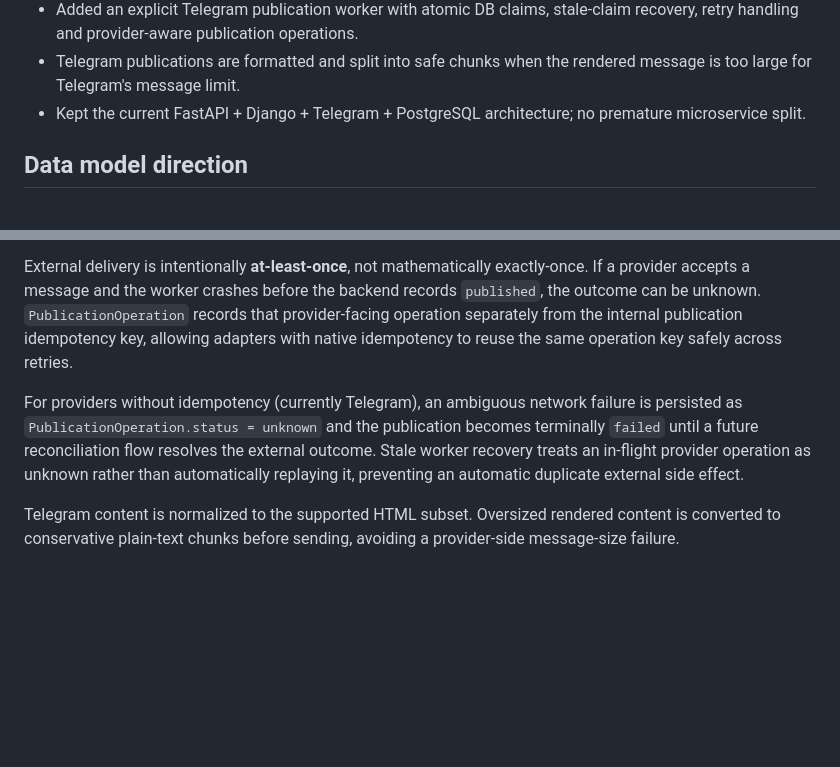
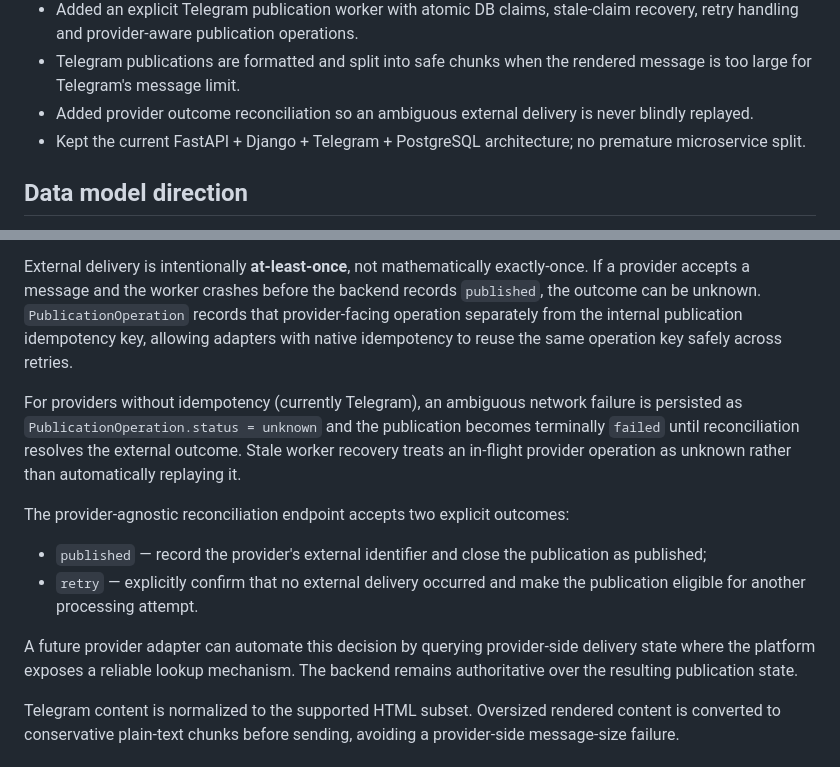
Before and after one commit to burenk0v/content-manager, a Markdown page: docs/PHASE-1.md, 2 parts joined by grey strips. GitHub-like rendering; blank space fills up the shorter version.

Commit message:
docs: document provider reconciliation contract

```diff
--- a/docs/PHASE-1.md
+++ b/docs/PHASE-1.md
@@ -23,6 +23,7 @@ Phase 1 establishes the persistence and delivery foundation for the future AI-na
 - Wired `SERVICE_ACCOUNT_TOKEN` into the backend container.
 - Added an explicit Telegram publication worker with atomic DB claims, stale-claim recovery, retry handling and provider-aware publication operations.
 - Telegram publications are formatted and split into safe chunks when the rendered message is too large for Telegram's message limit.
+- Added provider outcome reconciliation so an ambiguous external delivery is never blindly replayed.
 - Kept the current FastAPI + Django + Telegram + PostgreSQL architecture; no premature microservice split.
 
 ## Data model direction
@@ -52,7 +53,14 @@ The publication queue uses an atomic `scheduled -> processing` claim so concurre
 
 External delivery is intentionally **at-least-once**, not mathematically exactly-once. If a provider accepts a message and the worker crashes before the backend records `published`, the outcome can be unknown. `PublicationOperation` records that provider-facing operation separately from the internal publication idempotency key, allowing adapters with native idempotency to reuse the same operation key safely across retries.
 
-For providers without idempotency (currently Telegram), an ambiguous network failure is persisted as `PublicationOperation.status = unknown` and the publication becomes terminally `failed` until a future reconciliation flow resolves the external outcome. Stale worker recovery treats an in-flight provider operation as unknown rather than automatically replaying it, preventing an automatic duplicate external side effect.
+For providers without idempotency (currently Telegram), an ambiguous network failure is persisted as `PublicationOperation.status = unknown` and the publication becomes terminally `failed` until reconciliation resolves the external outcome. Stale worker recovery treats an in-flight provider operation as unknown rather than automatically replaying it.
+
+The provider-agnostic reconciliation endpoint accepts two explicit outcomes:
+
+- `published` — record the provider's external identifier and close the publication as published;
+- `retry` — explicitly confirm that no external delivery occurred and make the publication eligible for another processing attempt.
+
+A future provider adapter can automate this decision by querying provider-side delivery state where the platform exposes a reliable lookup mechanism. The backend remains authoritative over the resulting publication state.
 
 Telegram content is normalized to the supported HTML subset. Oversized rendered content is converted to conservative plain-text chunks before sending, avoiding a provider-side message-size failure.
 
```
